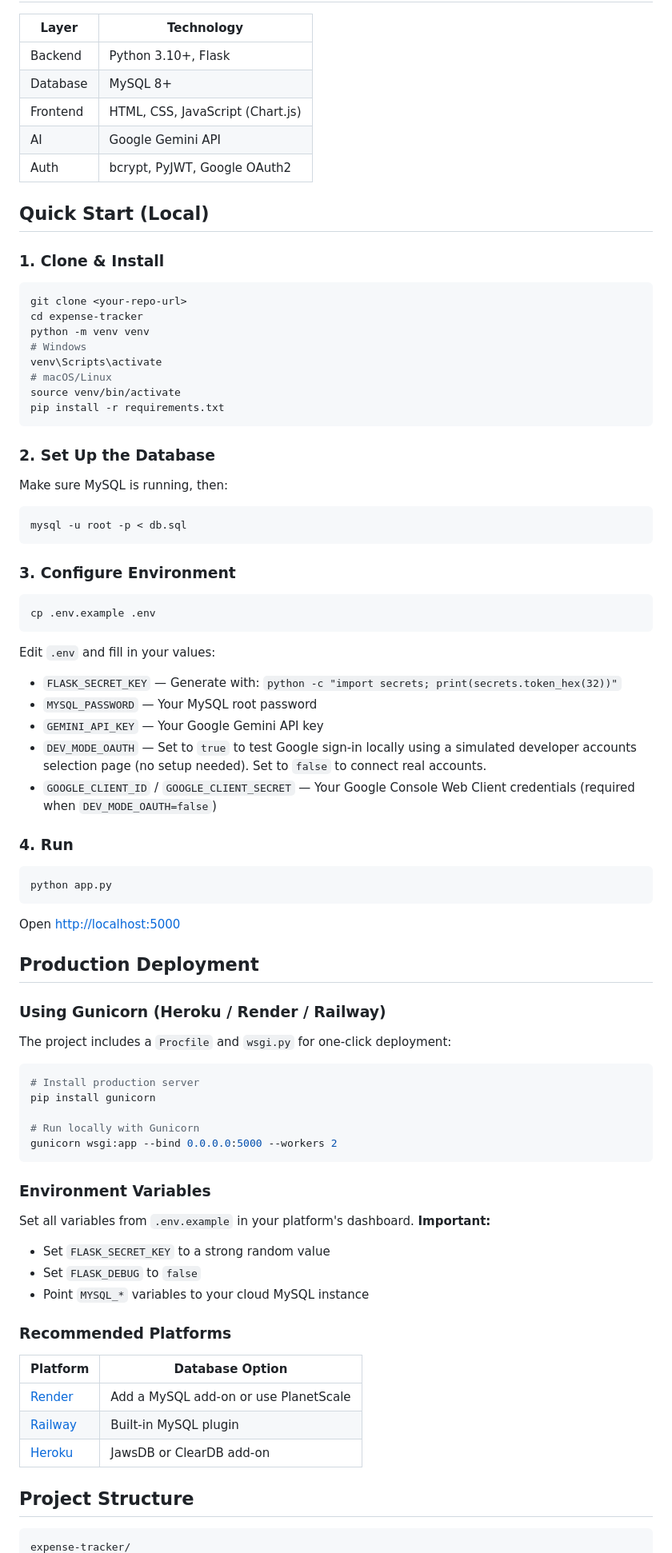
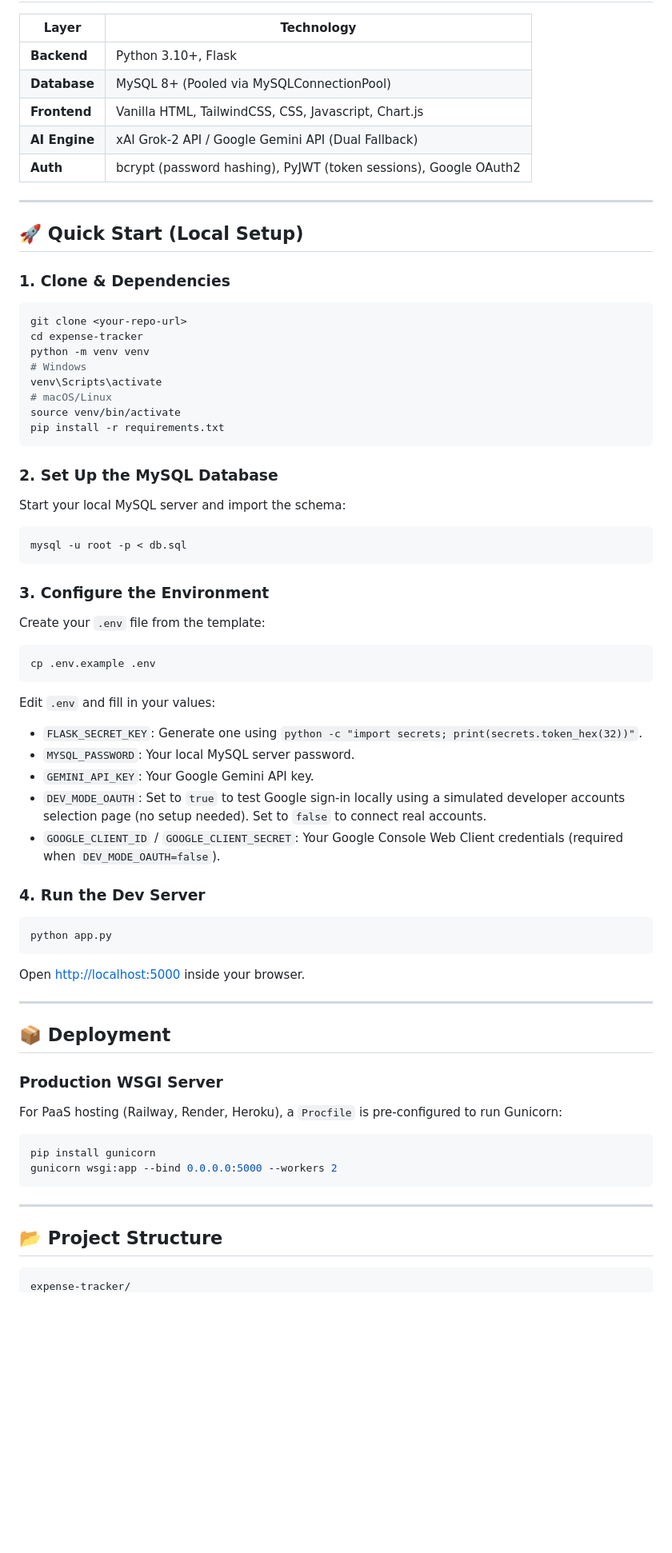
Before and after one commit to akshatbagora8389-droid/Expense_Tracker, a Markdown page: README.md, the part around one of its changes. Shown at 80% size. Rendered like a GitHub page; blank space fills up the shorter version.

Commit message:
docs: update README.md to highlight all features

````diff
--- a/README.md
+++ b/README.md
@@ -16,16 +52,17 @@ A full-stack expense tracking application with AI-powered financial advice, buil
 
 | Layer | Technology |
 |---|---|
-| Backend | Python 3.10+, Flask |
-| Database | MySQL 8+ |
-| Frontend | HTML, CSS, JavaScript (Chart.js) |
-| AI | Google Gemini API |
-| Auth | bcrypt, PyJWT, Google OAuth2 |
+| **Backend** | Python 3.10+, Flask |
+| **Database** | MySQL 8+ (Pooled via MySQLConnectionPool) |
+| **Frontend** | Vanilla HTML, TailwindCSS, CSS, Javascript, Chart.js |
+| **AI Engine** | xAI Grok-2 API / Google Gemini API (Dual Fallback) |
+| **Auth** | bcrypt (password hashing), PyJWT (token sessions), Google OAuth2 |
 
-## Quick Start (Local)
+---
 
-### 1. Clone & Install
+## 🚀 Quick Start (Local Setup)
 
+### 1. Clone & Dependencies
 ```bash
 git clone <your-repo-url>
 cd expense-tracker
@@ -37,65 +74,43 @@ source venv/bin/activate
 pip install -r requirements.txt
 ```
 
-### 2. Set Up the Database
-
-Make sure MySQL is running, then:
-
+### 2. Set Up the MySQL Database
+Start your local MySQL server and import the schema:
 ```bash
 mysql -u root -p < db.sql
 ```
 
-### 3. Configure Environment
-
+### 3. Configure the Environment
+Create your `.env` file from the template:
 ```bash
 cp .env.example .env
 ```
+Edit `.env` and fill in your values:
+*   `FLASK_SECRET_KEY`: Generate one using `python -c "import secrets; print(secrets.token_hex(32))"`.
+*   `MYSQL_PASSWORD`: Your local MySQL server password.
+*   `GEMINI_API_KEY`: Your Google Gemini API key.
+*   `DEV_MODE_OAUTH`: Set to `true` to test Google sign-in locally using a simulated developer accounts selection page (no setup needed). Set to `false` to connect real accounts.
+*   `GOOGLE_CLIENT_ID` / `GOOGLE_CLIENT_SECRET`: Your Google Console Web Client credentials (required when `DEV_MODE_OAUTH=false`).
 
-Edit `.env` and fill in your values:
-- `FLASK_SECRET_KEY` — Generate with: `python -c "import secrets; print(secrets.token_hex(32))"`
-- `MYSQL_PASSWORD` — Your MySQL root password
-- `GEMINI_API_KEY` — Your Google Gemini API key
-- `DEV_MODE_OAUTH` — Set to `true` to test Google sign-in locally using a simulated developer accounts selection page (no setup needed). Set to `false` to connect real accounts.
-- `GOOGLE_CLIENT_ID` / `GOOGLE_CLIENT_SECRET` — Your Google Console Web Client credentials (required when `DEV_MODE_OAUTH=false`)
-
-### 4. Run
-
+### 4. Run the Dev Server
 ```bash
 python app.py
 ```
+Open [http://localhost:5000](http://localhost:5000) inside your browser.
 
-Open [http://localhost:5000](http://localhost:5000)
+---
 
-## Production Deployment
+## 📦 Deployment
 
-### Using Gunicorn (Heroku / Render / Railway)
-
-The project includes a `Procfile` and `wsgi.py` for one-click deployment:
-
+### Production WSGI Server
+For PaaS hosting (Railway, Render, Heroku), a `Procfile` is pre-configured to run Gunicorn:
 ```bash
-# Install production server
 pip install gunicorn
-
-# Run locally with Gunicorn
 gunicorn wsgi:app --bind 0.0.0.0:5000 --workers 2
 ```
 
-### Environment Variables
+---
 
-Set all variables from `.env.example` in your platform's dashboard. **Important:**
-- Set `FLASK_SECRET_KEY` to a strong random value
-- Set `FLASK_DEBUG` to `false`
-- Point `MYSQL_*` variables to your cloud MySQL instance
-
-### Recommended Platforms
-
-| Platform | Database Option |
-|---|---|
-| [Render](https://render.com) | Add a MySQL add-on or use PlanetScale |
-| [Railway](https://railway.app) | Built-in MySQL plugin |
-| [Heroku](https://heroku.com) | JawsDB or ClearDB add-on |
-
-## Project Structure
-
+## 📂 Project Structure
 ```
 expense-tracker/
````
Also changed, not shown: other parts of README.md (+58 -22 lines).
